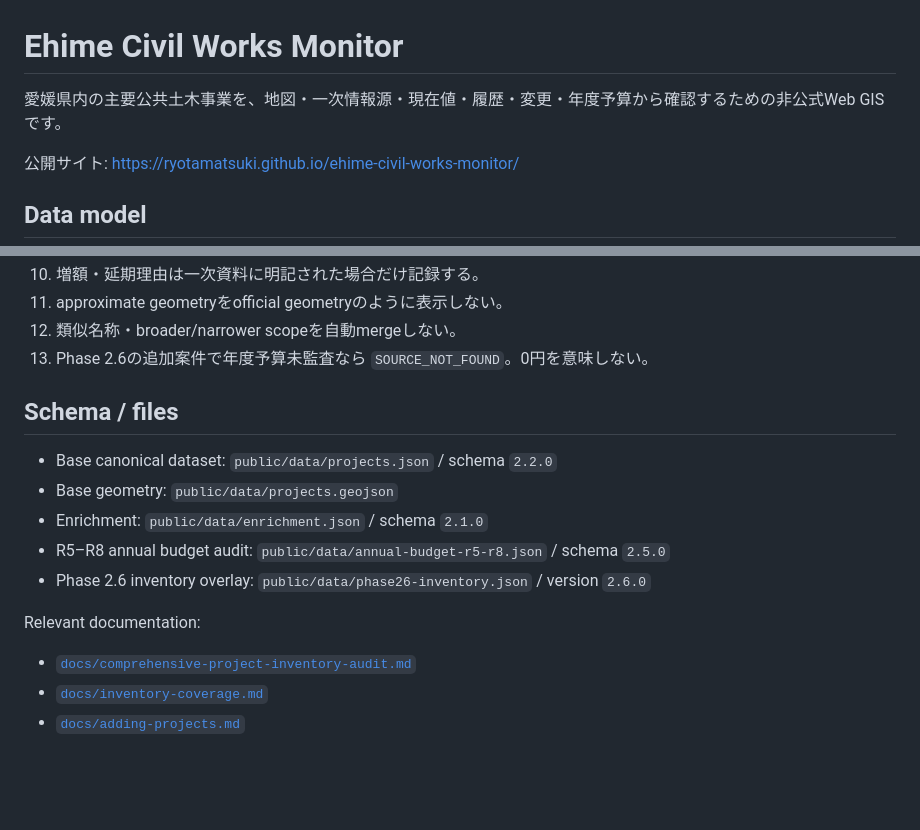
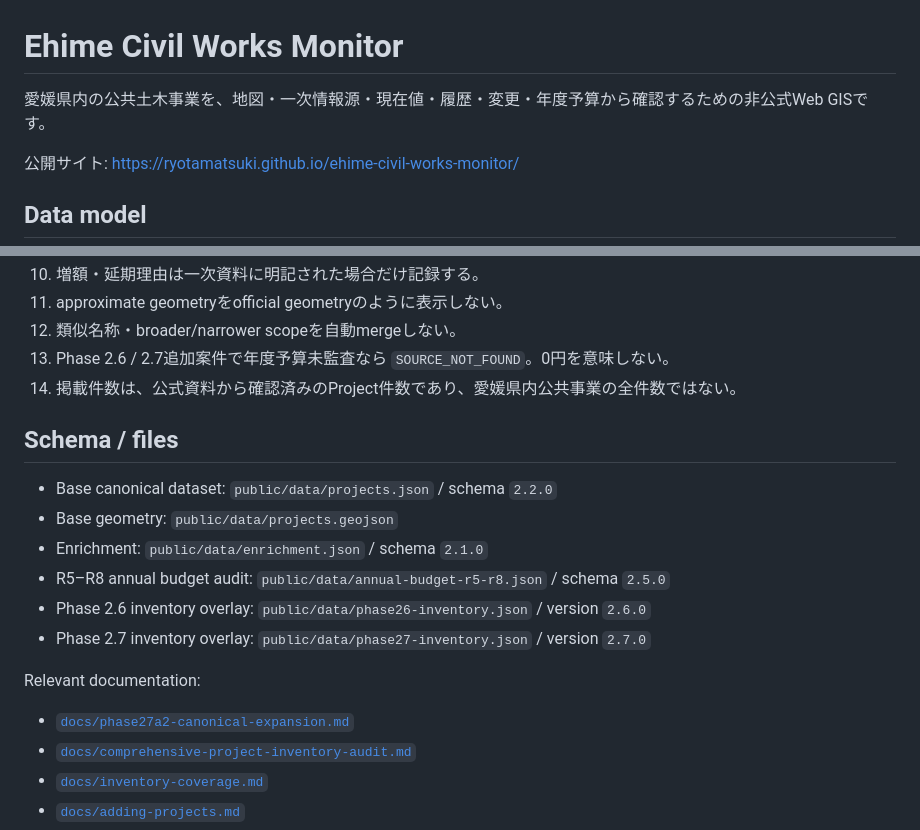
Before and after one commit to ryotamatsuki/ehime-civil-works-monitor, a Markdown page: README.md, 2 parts joined by grey strips. Drawn GitHub-style; blank space fills up the shorter version.

```diff
--- a/README.md
+++ b/README.md
@@ -1,6 +1,6 @@
 # Ehime Civil Works Monitor
 
-愛媛県内の主要公共土木事業を、地図・一次情報源・現在値・履歴・変更・年度予算から確認するための非公式Web GISです。
+愛媛県内の公共土木事業を、地図・一次情報源・現在値・履歴・変更・年度予算から確認するための非公式Web GISです。
 
 公開サイト: https://ryotamatsuki.github.io/ehime-civil-works-monitor/
 
@@ -117,7 +145,8 @@ R5～R8の公式予算・配分資料を案件scopeへ照合し、project-specif
 10. 増額・延期理由は一次資料に明記された場合だけ記録する。
 11. approximate geometryをofficial geometryのように表示しない。
 12. 類似名称・broader/narrower scopeを自動mergeしない。
-13. Phase 2.6の追加案件で年度予算未監査なら `SOURCE_NOT_FOUND`。0円を意味しない。
+13. Phase 2.6 / 2.7追加案件で年度予算未監査なら `SOURCE_NOT_FOUND`。0円を意味しない。
+14. 掲載件数は、公式資料から確認済みのProject件数であり、愛媛県内公共事業の全件数ではない。
 
 ## Schema / files
 
@@ -126,9 +155,11 @@ R5～R8の公式予算・配分資料を案件scopeへ照合し、project-specif
 - Enrichment: `public/data/enrichment.json` / schema `2.1.0`
 - R5–R8 annual budget audit: `public/data/annual-budget-r5-r8.json` / schema `2.5.0`
 - Phase 2.6 inventory overlay: `public/data/phase26-inventory.json` / version `2.6.0`
+- Phase 2.7 inventory overlay: `public/data/phase27-inventory.json` / version `2.7.0`
 
 Relevant documentation:
 
+- [`docs/phase27a2-canonical-expansion.md`](docs/phase27a2-canonical-expansion.md)
 - [`docs/comprehensive-project-inventory-audit.md`](docs/comprehensive-project-inventory-audit.md)
 - [`docs/inventory-coverage.md`](docs/inventory-coverage.md)
 - [`docs/adding-projects.md`](docs/adding-projects.md)
```
Also changed, not shown: other parts of README.md (+73 -45 lines).
